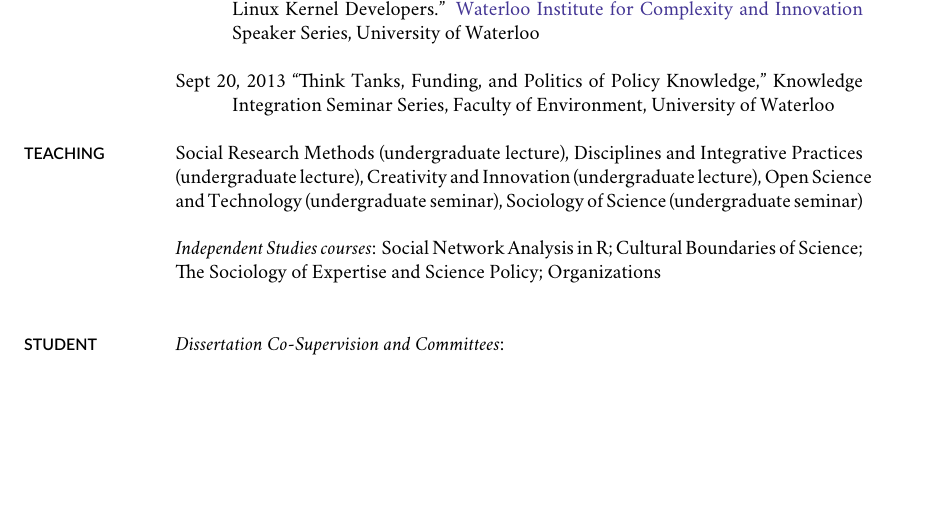
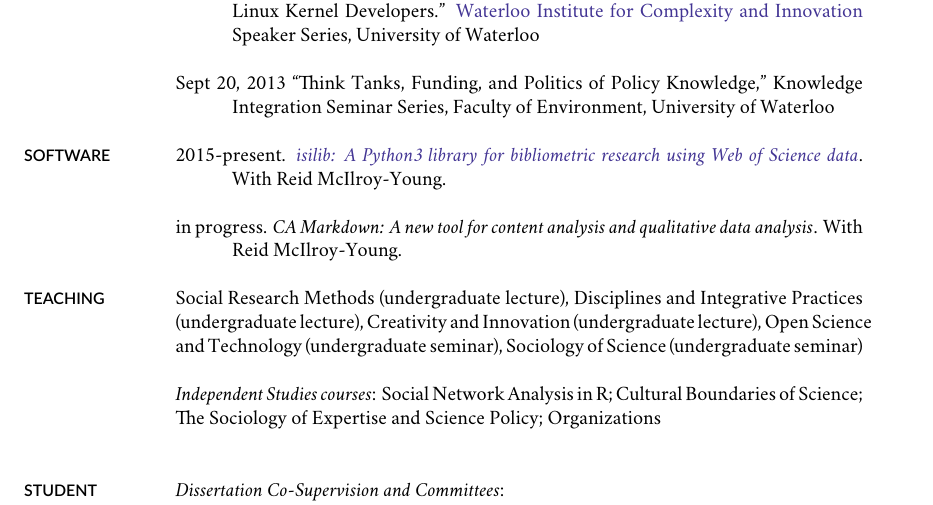
Before and after one commit to mclevey/CV, a LaTeX CV (cv_mclevey.tex): part of page 6 of 7 before the commit and part of page 6 of 8 after it, cut so that both start at the same text, the shorter picture padded with empty space. Compiled offline with XeLaTeX; a missing font is replaced by an installed copy or a similar font.

Commit message:
added isilib

```diff
--- a/cv_mclevey.tex
+++ b/cv_mclevey.tex
@@ -293,6 +293,11 @@ bventions_de_developpement_savoir-eng.aspx}{Social Science and Humanities Resear
 
 \ind Sept 20, 2013 ``Think Tanks, Funding, and Politics of Policy Knowledge,'' Knowledge Integration Seminar Series, Faculty of Environment, University of Waterloo \\
 
+\marginhead{SOFTWARE}
+
+\ind 2015-present. \href{http://networkslab.org/isilib/}{\emph{isilib: A Python3 library for bibliometric research using Web of Science data}}. With Reid McIlroy-Young. \\
+
+\ind in progress. \emph{CA Markdown: A new tool for content analysis and qualitative data analysis}. With Reid McIlroy-Young. \\
 
 \marginhead{TEACHING}
 
```
Also changed, not shown: cv_mclevey.pdf, cv_mclevey.tex (1 more changed lines).
